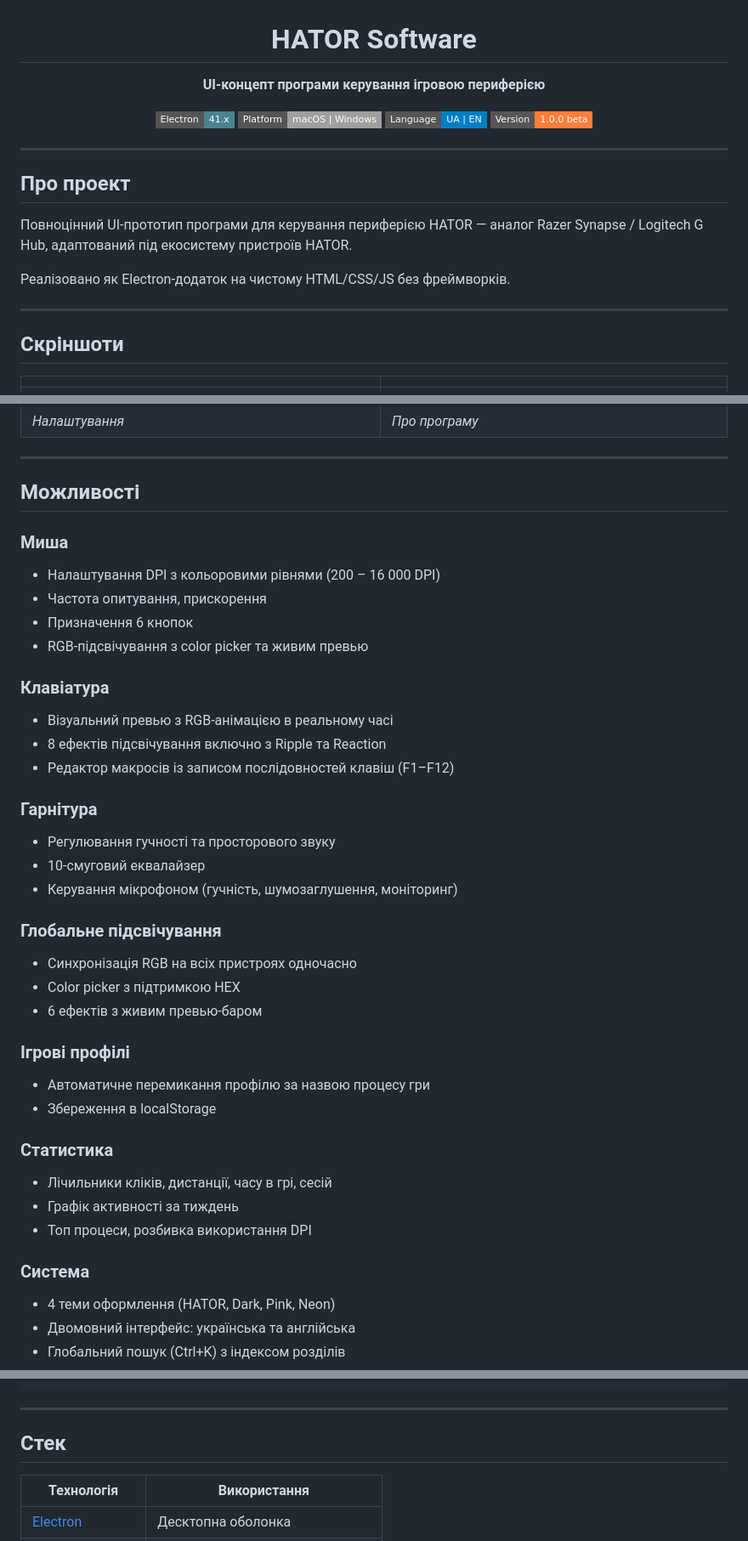
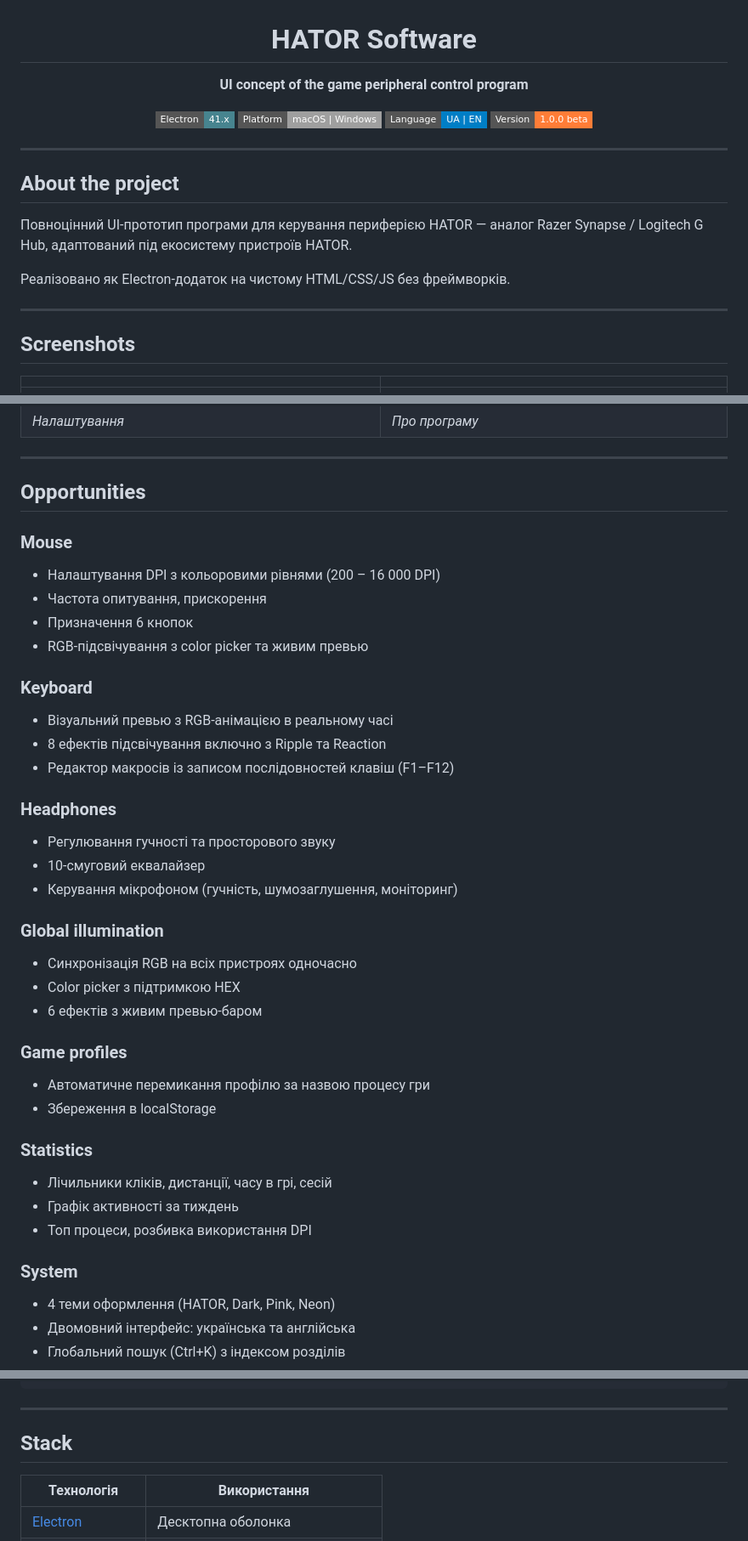
Before and after one commit to Dalkon0/hator-software, a Markdown page: README.md, 3 parts joined by grey strips. Shown at 85% size. Rendered like a GitHub page; badges without logos.

```diff
--- a/README.md
+++ b/README.md
@@ -2,7 +2,7 @@
 
 # HATOR Software
 
-**UI-концепт програми керування ігровою периферією**
+**UI concept of the game peripheral control program**
 
 [![Electron](https://img.shields.io/badge/Electron-41.x-47848F?style=flat-square&logo=electron&logoColor=white)](https://www.electronjs.org/)
 [![Platform](https://img.shields.io/badge/Platform-macOS%20%7C%20Windows-lightgrey?style=flat-square)]()
@@ -13,7 +13,7 @@
 
 ---
 
-## Про проект
+## About the project
 
 Повноцінний UI-прототип програми для керування периферією HATOR — аналог Razer Synapse / Logitech G Hub, адаптований під екосистему пристроїв HATOR.
 
@@ -21,7 +21,7 @@
 
 ---
 
-## Скріншоти
+## Screenshots
 
 | | |
 |---|---|
@@ -34,39 +34,39 @@
 
 ---
 
-## Можливості
+## Opportunities
 
-###  Миша
+###  Mouse
 - Налаштування DPI з кольоровими рівнями (200 – 16 000 DPI)
 - Частота опитування, прискорення
 - Призначення 6 кнопок
 - RGB-підсвічування з color picker та живим превью
 
-###  Клавіатура
+###  Keyboard
 - Візуальний превью з RGB-анімацією в реальному часі
 - 8 ефектів підсвічування включно з Ripple та Reaction
 - Редактор макросів із записом послідовностей клавіш (F1–F12)
 
-###  Гарнітура
+###  Headphones
 - Регулювання гучності та просторового звуку
 - 10-смуговий еквалайзер
 - Керування мікрофоном (гучність, шумозаглушення, моніторинг)
 
-###  Глобальне підсвічування
+###  Global illumination
 - Синхронізація RGB на всіх пристроях одночасно
 - Color picker з підтримкою HEX
 - 6 ефектів з живим превью-баром
 
-###  Ігрові профілі
+###  Game profiles
 - Автоматичне перемикання профілю за назвою процесу гри
 - Збереження в localStorage
 
-###  Статистика
+###  Statistics
 - Лічильники кліків, дистанції, часу в грі, сесій
 - Графік активності за тиждень
 - Топ процеси, розбивка використання DPI
 
-###  Система
+###  System
 - 4 теми оформлення (HATOR, Dark, Pink, Neon)
 - Двомовний інтерфейс: українська та англійська
 - Глобальний пошук (Ctrl+K) з індексом розділів
@@ -103,7 +103,7 @@ hator-app/
 
 ---
 
-## Стек
+## Stack
 
 | Технологія | Використання |
 |---|---|
```
